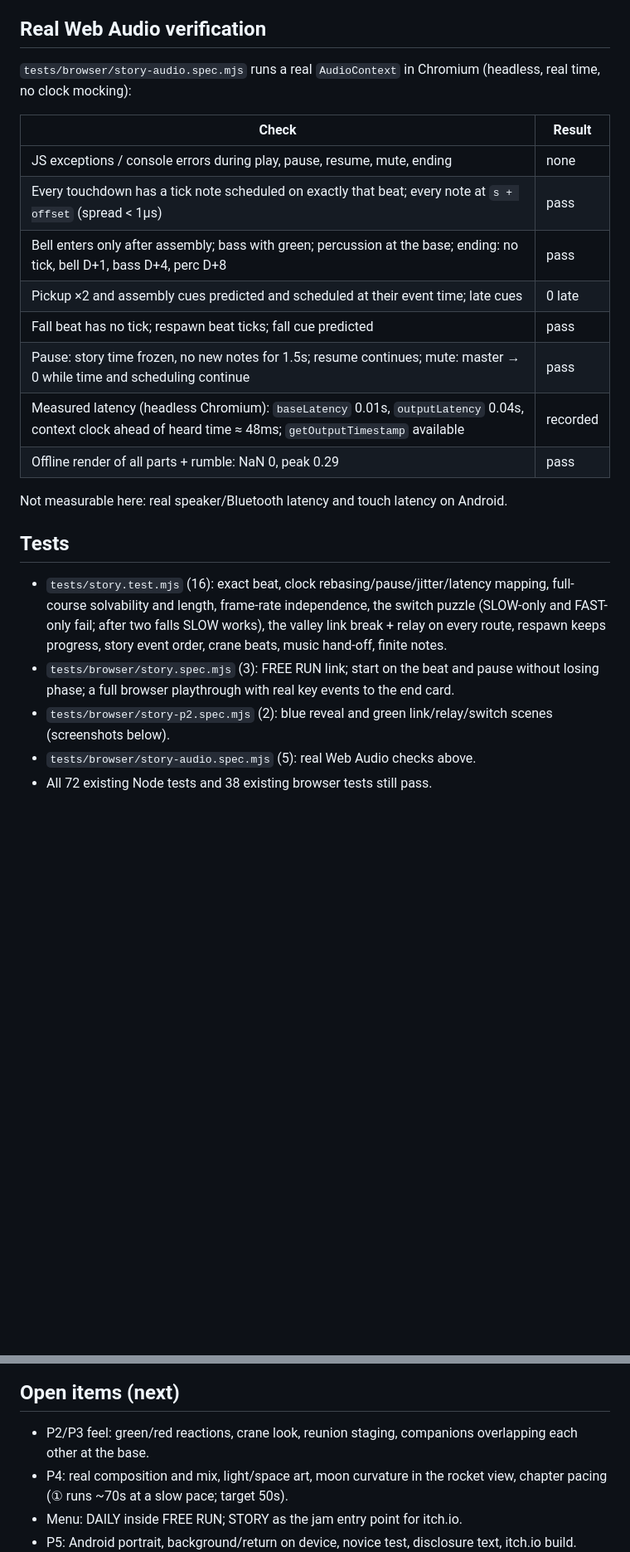
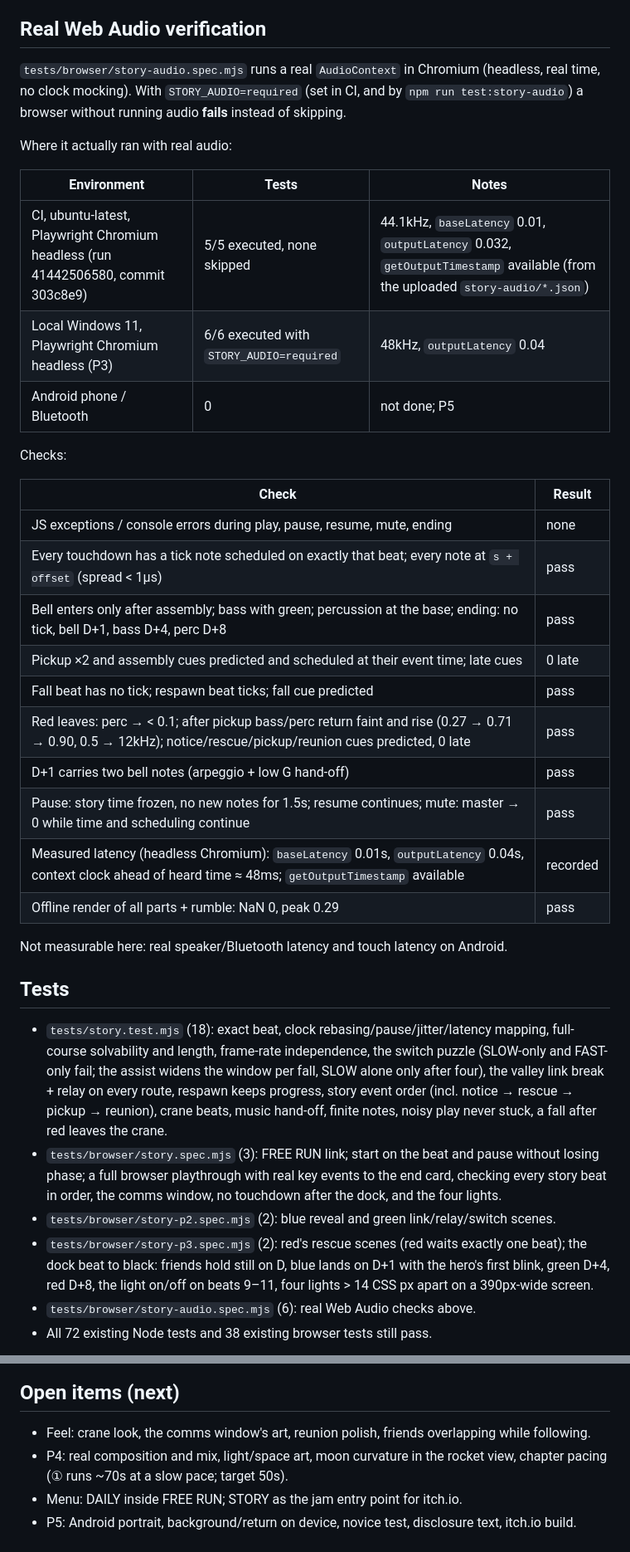
Before and after one commit to madowaku/hoppod, a Markdown page: docs/STORY_JAM02.md, 2 parts joined by grey strips. Shown at 83% size. Drawn GitHub-style; blank space fills up the shorter version.

```diff
--- a/docs/STORY_JAM02.md
+++ b/docs/STORY_JAM02.md
@@ -59,6 +89,16 @@ Discoverability, honestly: the valley teaches "FAST → green drops out" and "re
 ## Real Web Audio verification
 
-`tests/browser/story-audio.spec.mjs` runs a real `AudioContext` in Chromium (headless, real time, no clock mocking):
+`tests/browser/story-audio.spec.mjs` runs a real `AudioContext` in Chromium (headless, real time, no clock mocking). With `STORY_AUDIO=required` (set in CI, and by `npm run test:story-audio`) a browser without running audio **fails** instead of skipping.
+
+Where it actually ran with real audio:
+
+| Environment | Tests | Notes |
+|---|---|---|
+| CI, ubuntu-latest, Playwright Chromium headless (run 41442506580, commit 303c8e9) | 5/5 executed, none skipped | 44.1kHz, `baseLatency` 0.01, `outputLatency` 0.032, `getOutputTimestamp` available (from the uploaded `story-audio/*.json`) |
+| Local Windows 11, Playwright Chromium headless (P3) | 6/6 executed with `STORY_AUDIO=required` | 48kHz, `outputLatency` 0.04 |
+| Android phone / Bluetooth | 0 | not done; P5 |
+
+Checks:
 
 | Check | Result |
 |---|---|
@@ -67,6 +107,8 @@ Discoverability, honestly: the valley teaches "FAST → green drops out" and "re
 | Bell enters only after assembly; bass with green; percussion at the base; ending: no tick, bell D+1, bass D+4, perc D+8 | pass |
 | Pickup ×2 and assembly cues predicted and scheduled at their event time; late cues | 0 late |
 | Fall beat has no tick; respawn beat ticks; fall cue predicted | pass |
+| Red leaves: perc → < 0.1; after pickup bass/perc return faint and rise (0.27 → 0.71 → 0.90, 0.5 → 12kHz); notice/rescue/pickup/reunion cues predicted, 0 late | pass |
+| D+1 carries two bell notes (arpeggio + low G hand-off) | pass |
 | Pause: story time frozen, no new notes for 1.5s; resume continues; mute: master → 0 while time and scheduling continue | pass |
 | Measured latency (headless Chromium): `baseLatency` 0.01s, `outputLatency` 0.04s, context clock ahead of heard time ≈ 48ms; `getOutputTimestamp` available | recorded |
 | Offline render of all parts + rumble: NaN 0, peak 0.29 | pass |
@@ -75,10 +117,11 @@ Not measurable here: real speaker/Bluetooth latency and touch latency on Android
 
 ## Tests
 
-- `tests/story.test.mjs` (16): exact beat, clock rebasing/pause/jitter/latency mapping, full-course solvability and length, frame-rate independence, the switch puzzle (SLOW-only and FAST-only fail; after two falls SLOW works), the valley link break + relay on every route, respawn keeps progress, story event order, crane beats, music hand-off, finite notes.
-- `tests/browser/story.spec.mjs` (3): FREE RUN link; start on the beat and pause without losing phase; a full browser playthrough with real key events to the end card.
-- `tests/browser/story-p2.spec.mjs` (2): blue reveal and green link/relay/switch scenes (screenshots below).
-- `tests/browser/story-audio.spec.mjs` (5): real Web Audio checks above.
+- `tests/story.test.mjs` (18): exact beat, clock rebasing/pause/jitter/latency mapping, full-course solvability and length, frame-rate independence, the switch puzzle (SLOW-only and FAST-only fail; the assist widens the window per fall, SLOW alone only after four), the valley link break + relay on every route, respawn keeps progress, story event order (incl. notice → rescue → pickup → reunion), crane beats, music hand-off, finite notes, noisy play never stuck, a fall after red leaves the crane.
+- `tests/browser/story.spec.mjs` (3): FREE RUN link; start on the beat and pause without losing phase; a full browser playthrough with real key events to the end card, checking every story beat in order, the comms window, no touchdown after the dock, and the four lights.
+- `tests/browser/story-p2.spec.mjs` (2): blue reveal and green link/relay/switch scenes.
+- `tests/browser/story-p3.spec.mjs` (2): red's rescue scenes (red waits exactly one beat); the dock beat to black: friends hold still on D, blue lands on D+1 with the hero's first blink, green D+4, red D+8, the light on/off on beats 9–11, four lights > 14 CSS px apart on a 390px-wide screen.
+- `tests/browser/story-audio.spec.mjs` (6): real Web Audio checks above.
 - All 72 existing Node tests and 38 existing browser tests still pass.
 
 ![Blue: assembly, flash, opening, wide moon](story/p2-blue.png)
@@ -86,7 +132,7 @@ Not measurable here: real speaker/Bluetooth latency and touch latency on Android
 
 ## Open items (next)
 
-- P2/P3 feel: green/red reactions, crane look, reunion staging, companions overlapping each other at the base.
+- Feel: crane look, the comms window's art, reunion polish, friends overlapping while following.
 - P4: real composition and mix, light/space art, moon curvature in the rocket view, chapter pacing (① runs ~70s at a slow pace; target 50s).
 - Menu: DAILY inside FREE RUN; STORY as the jam entry point for itch.io.
 - P5: Android portrait, background/return on device, novice test, disclosure text, itch.io build.
```
Also changed, not shown: other parts of docs/STORY_JAM02.md (+37 -4 lines), docs/story/p3-dock.png (added), docs/story/p3-end.png (added), docs/story/p3-red.png (added), 12 other files.
